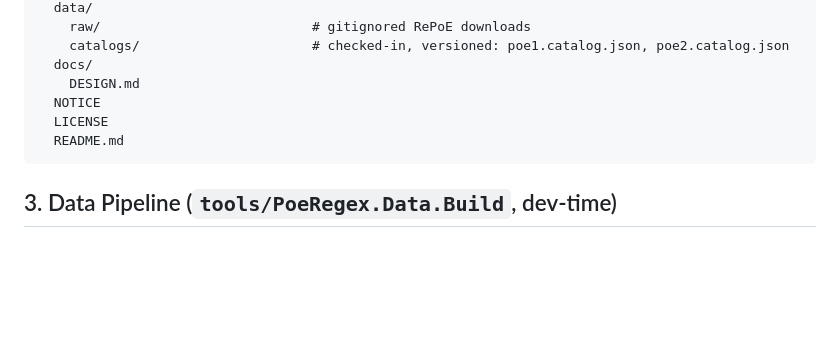
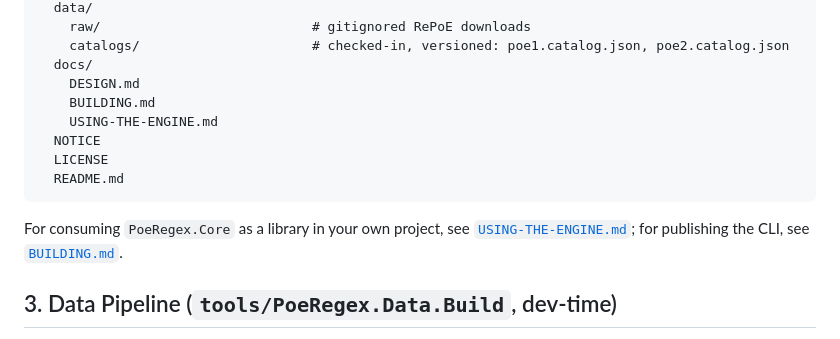
Before and after one commit to ransagy/poe-regex, a Markdown page: docs/DESIGN.md, the part around the change. Rendered like a GitHub page; blank space fills up the shorter version.

````diff
--- a/docs/DESIGN.md
+++ b/docs/DESIGN.md
@@ -33,10 +33,16 @@ poe-regex/
     catalogs/                      # checked-in, versioned: poe1.catalog.json, poe2.catalog.json
   docs/
     DESIGN.md
+    BUILDING.md
+    USING-THE-ENGINE.md
   NOTICE
   LICENSE
   README.md
 ```
+
+For consuming `PoeRegex.Core` as a library in your own project, see
+[`USING-THE-ENGINE.md`](USING-THE-ENGINE.md); for publishing the CLI, see
+[`BUILDING.md`](BUILDING.md).
 
 ## 3. Data Pipeline (`tools/PoeRegex.Data.Build`, dev-time)
 
````
Also changed, not shown: README.md (+5 -2 lines), docs/USING-THE-ENGINE.md (added, +317 -0 lines).
